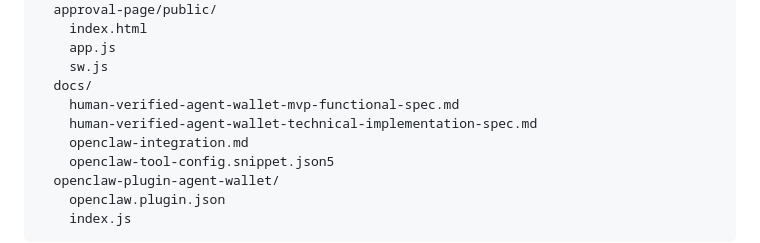
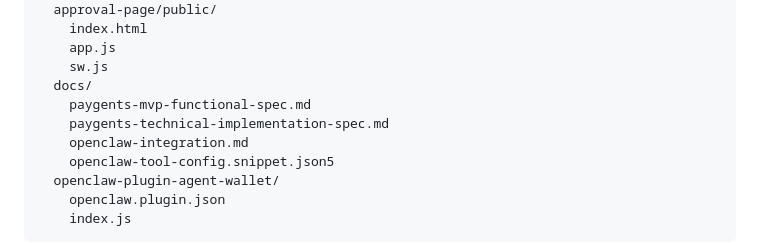
Before and after one commit to AmitayBohadana/Tempo-PayGents, a Markdown page: docs/paygents-technical-implementation-spec.md, the part around the change. GitHub-like rendering.

Commit message:
docs: rename specs to PayGents

```diff
--- a/docs/human-verified-agent-wallet-technical-implementation-spec.md
+++ b/docs/paygents-technical-implementation-spec.md
@@ -48,8 +48,8 @@ Temp-Hack/
     app.js
     sw.js
   docs/
-    human-verified-agent-wallet-mvp-functional-spec.md
-    human-verified-agent-wallet-technical-implementation-spec.md
+    paygents-mvp-functional-spec.md
+    paygents-technical-implementation-spec.md
     openclaw-integration.md
     openclaw-tool-config.snippet.json5
   openclaw-plugin-agent-wallet/
```
Also changed, not shown: docs/paygents-mvp-functional-spec.md (renamed from docs/human-verified-agent-wallet-mvp-functional-spec.md).
